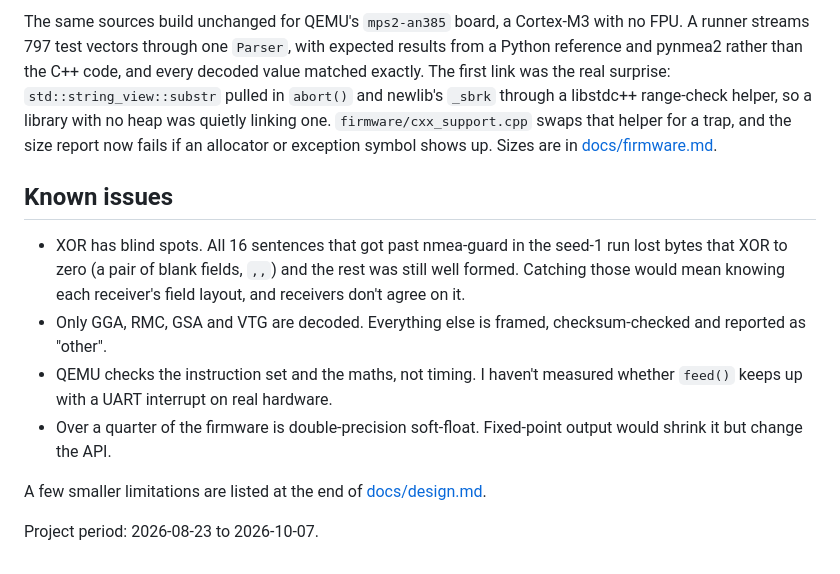
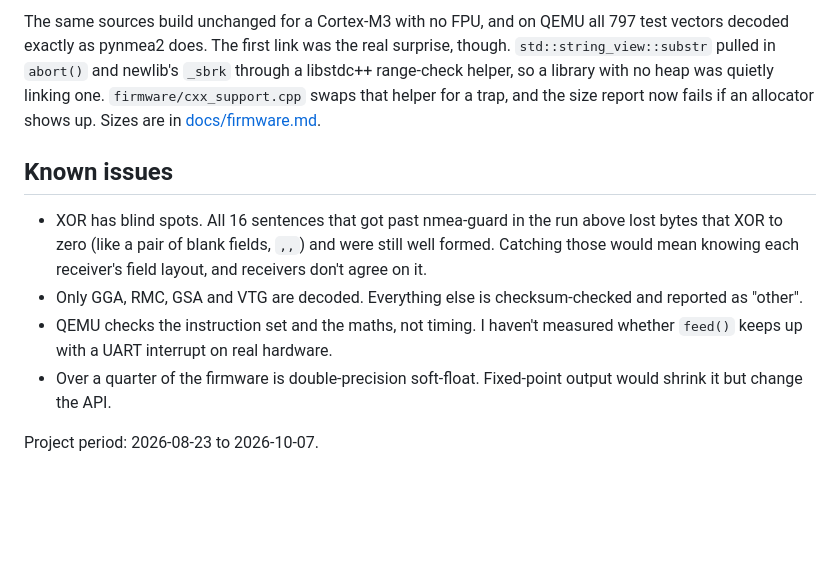
Before and after one commit to ci-jy/nmea-guard, a Markdown page: README.md, the part around one of its changes. Drawn GitHub-style; blank space fills up the shorter version.

```diff
--- a/README.md
+++ b/README.md
@@ -66,13 +61,11 @@ Fields are validated, not just split. A dropped byte that the checksum misses us
 
-The same sources build unchanged for QEMU's `mps2-an385` board, a Cortex-M3 with no FPU. A runner streams 797 test vectors through one `Parser`, with expected results from a Python reference and pynmea2 rather than the C++ code, and every decoded value matched exactly. The first link was the real surprise: `std::string_view::substr` pulled in `abort()` and newlib's `_sbrk` through a libstdc++ range-check helper, so a library with no heap was quietly linking one. `firmware/cxx_support.cpp` swaps that helper for a trap, and the size report now fails if an allocator or exception symbol shows up. Sizes are in [docs/firmware.md](docs/firmware.md).
+The same sources build unchanged for a Cortex-M3 with no FPU, and on QEMU all 797 test vectors decoded exactly as pynmea2 does. The first link was the real surprise, though. `std::string_view::substr` pulled in `abort()` and newlib's `_sbrk` through a libstdc++ range-check helper, so a library with no heap was quietly linking one. `firmware/cxx_support.cpp` swaps that helper for a trap, and the size report now fails if an allocator shows up. Sizes are in [docs/firmware.md](docs/firmware.md).
 
 ## Known issues
 
-- XOR has blind spots. All 16 sentences that got past nmea-guard in the seed-1 run lost bytes that XOR to zero (a pair of blank fields, `,,`) and the rest was still well formed. Catching those would mean knowing each receiver's field layout, and receivers don't agree on it.
-- Only GGA, RMC, GSA and VTG are decoded. Everything else is framed, checksum-checked and reported as "other".
+- XOR has blind spots. All 16 sentences that got past nmea-guard in the run above lost bytes that XOR to zero (like a pair of blank fields, `,,`) and were still well formed. Catching those would mean knowing each receiver's field layout, and receivers don't agree on it.
+- Only GGA, RMC, GSA and VTG are decoded. Everything else is checksum-checked and reported as "other".
 - QEMU checks the instruction set and the maths, not timing. I haven't measured whether `feed()` keeps up with a UART interrupt on real hardware.
 - Over a quarter of the firmware is double-precision soft-float. Fixed-point output would shrink it but change the API.
 
-A few smaller limitations are listed at the end of [docs/design.md](docs/design.md).
-
 Project period: 2026-08-23 to 2026-10-07.
```
Also changed, not shown: other parts of README.md (+9 -14 lines), docs/setup.md (added, +27 -0 lines).
